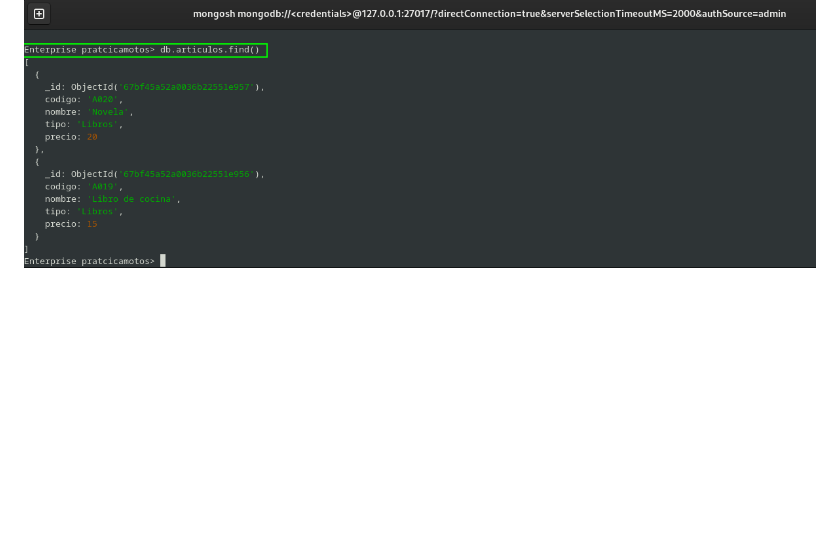
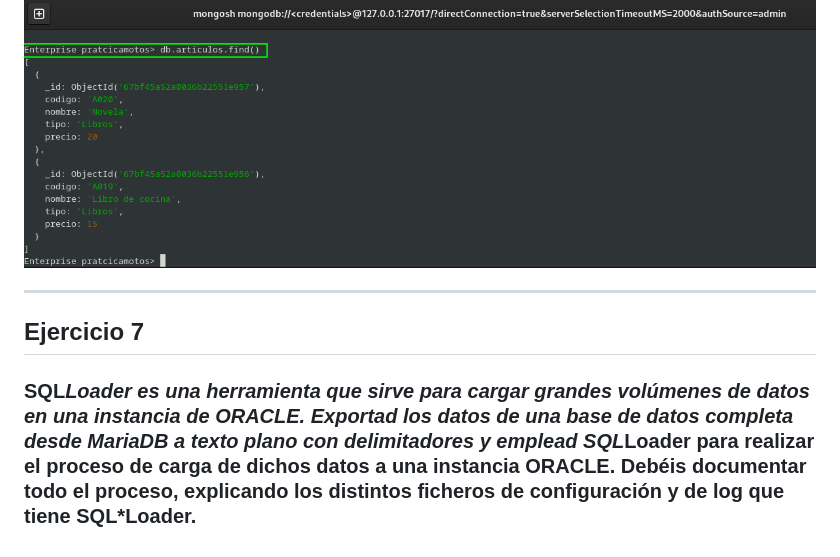
Before and after one commit to madand1/ABD, a Markdown page: movimiento-datos.md, the part around the change. Rendered like a GitHub page; blank space fills up the shorter version.

Commit message:
Encabezado del 7

```diff
--- a/movimiento-datos.md
+++ b/movimiento-datos.md
@@ -466,3 +466,9 @@ Como podemos ver por pantalla se han importado:
 Pero para asegurarnos lo que vamos a hacer es entrar en la base de datos de `pratcicamotos` y ver las colecciones y ver que hay dentro:
 
 ![Espectaculo](35.png)
+
+---
+
+## Ejercicio 7
+
+### SQL*Loader es una herramienta que sirve para cargar grandes volúmenes de datos en una instancia de ORACLE. Exportad los datos de una base de datos completa desde MariaDB a texto plano con delimitadores y emplead SQL*Loader para realizar el proceso de carga de dichos datos a una instancia ORACLE. Debéis documentar todo el proceso, explicando los distintos ficheros de configuración y de log que tiene SQL*Loader.
```
